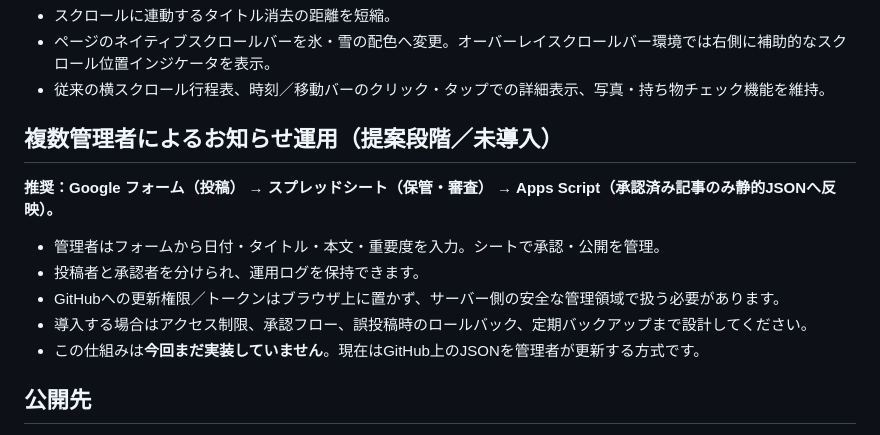
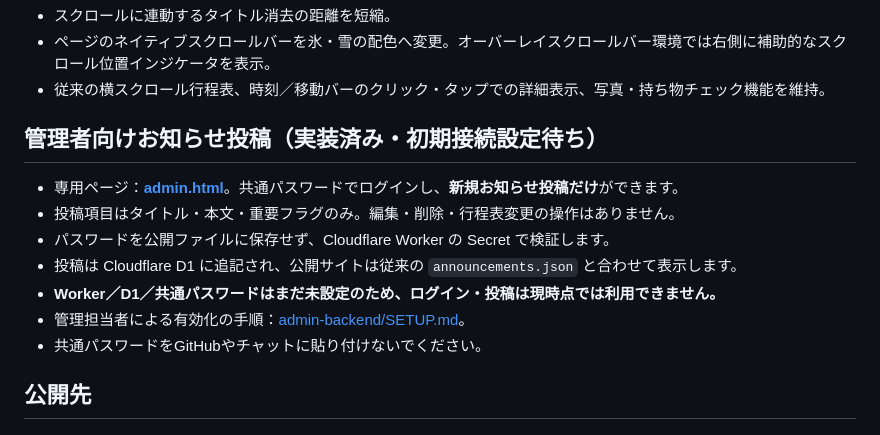
Before and after one commit to ban-ikura/hokkaido-trip, a Markdown page: README.md, the part around the change. Rendered like a GitHub page.

Commit message:
Describe news-only admin implementation and pending Cloudflare setup

```diff
--- a/README.md
+++ b/README.md
@@ -23,13 +23,15 @@
 - ページのネイティブスクロールバーを氷・雪の配色へ変更。オーバーレイスクロールバー環境では右側に補助的なスクロール位置インジケータを表示。
 - 従来の横スクロール行程表、時刻／移動バーのクリック・タップでの詳細表示、写真・持ち物チェック機能を維持。
 
-## 複数管理者によるお知らせ運用（提案段階／未導入）
-**推奨：Google フォーム（投稿） → スプレッドシート（保管・審査） → Apps Script（承認済み記事のみ静的JSONへ反映）。**
-- 管理者はフォームから日付・タイトル・本文・重要度を入力。シートで承認・公開を管理。
-- 投稿者と承認者を分けられ、運用ログを保持できます。
-- GitHubへの更新権限／トークンはブラウザ上に置かず、サーバー側の安全な管理領域で扱う必要があります。
-- 導入する場合はアクセス制限、承認フロー、誤投稿時のロールバック、定期バックアップまで設計してください。
-- この仕組みは**今回まだ実装していません**。現在はGitHub上のJSONを管理者が更新する方式です。
+## 管理者向けお知らせ投稿（実装済み・初期接続設定待ち）
+
+- 専用ページ：**[admin.html](admin.html)**。共通パスワードでログインし、**新規お知らせ投稿だけ**ができます。
+- 投稿項目はタイトル・本文・重要フラグのみ。編集・削除・行程表変更の操作はありません。
+- パスワードを公開ファイルに保存せず、Cloudflare Worker の Secret で検証します。
+- 投稿は Cloudflare D1 に追記され、公開サイトは従来の `announcements.json` と合わせて表示します。
+- **Worker／D1／共通パスワードはまだ未設定のため、ログイン・投稿は現時点では利用できません。**
+- 管理担当者による有効化の手順：[admin-backend/SETUP.md](admin-backend/SETUP.md)。
+- 共通パスワードをGitHubやチャットに貼り付けないでください。
 
 ## 公開先
 - https://ban-ikura.github.io/hokkaido-trip/
```
